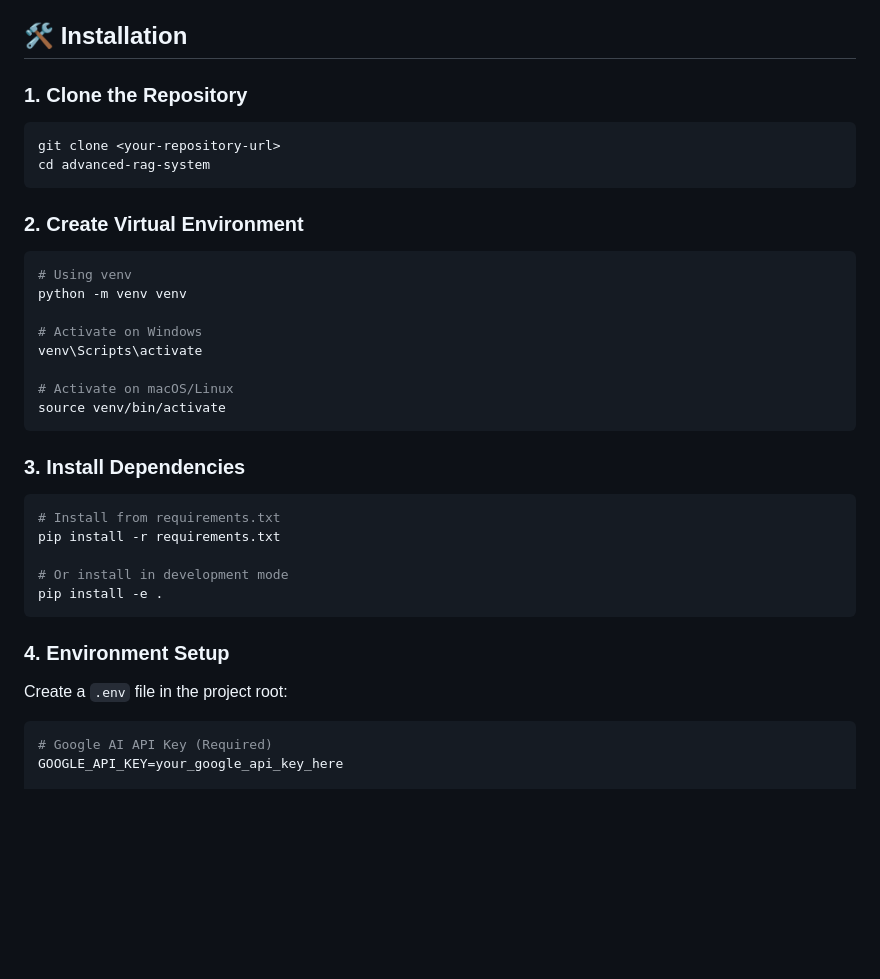
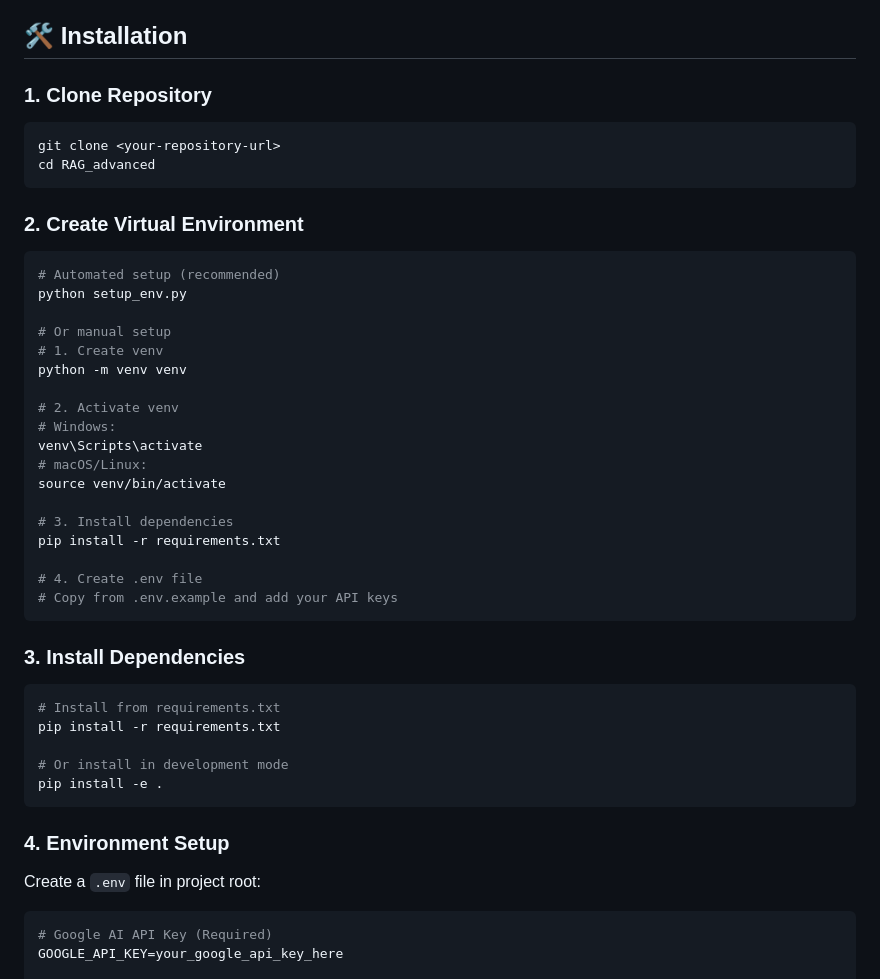
Before and after one commit to razikluffy/rag_advanced, a Markdown page: README.md, the part around one of its changes. GitHub-like rendering; blank space fills up the shorter version.

````diff
--- a/README.md
+++ b/README.md
@@ -25,24 +25,34 @@ A sophisticated Retrieval-Augmented Generation (RAG) system built with LangChain
 
 ## 🛠️ Installation
 
-### 1. Clone the Repository
+### 1. Clone Repository
 
 ```bash
 git clone <your-repository-url>
-cd advanced-rag-system
+cd RAG_advanced
 ```
 
 ### 2. Create Virtual Environment
 
 ```bash
-# Using venv
+# Automated setup (recommended)
+python setup_env.py
+
+# Or manual setup
+# 1. Create venv
 python -m venv venv
 
-# Activate on Windows
+# 2. Activate venv
+# Windows:
 venv\Scripts\activate
+# macOS/Linux:
+source venv/bin/activate
 
-# Activate on macOS/Linux
-source venv/bin/activate
+# 3. Install dependencies
+pip install -r requirements.txt
+
+# 4. Create .env file
+# Copy from .env.example and add your API keys
 ```
 
 ### 3. Install Dependencies
@@ -57,7 +67,7 @@ pip install -e .
 
 ### 4. Environment Setup
 
-Create a `.env` file in the project root:
+Create a `.env` file in project root:
 
 ```env
 # Google AI API Key (Required)
````
Also changed, not shown: other parts of README.md (+60 -14 lines).
